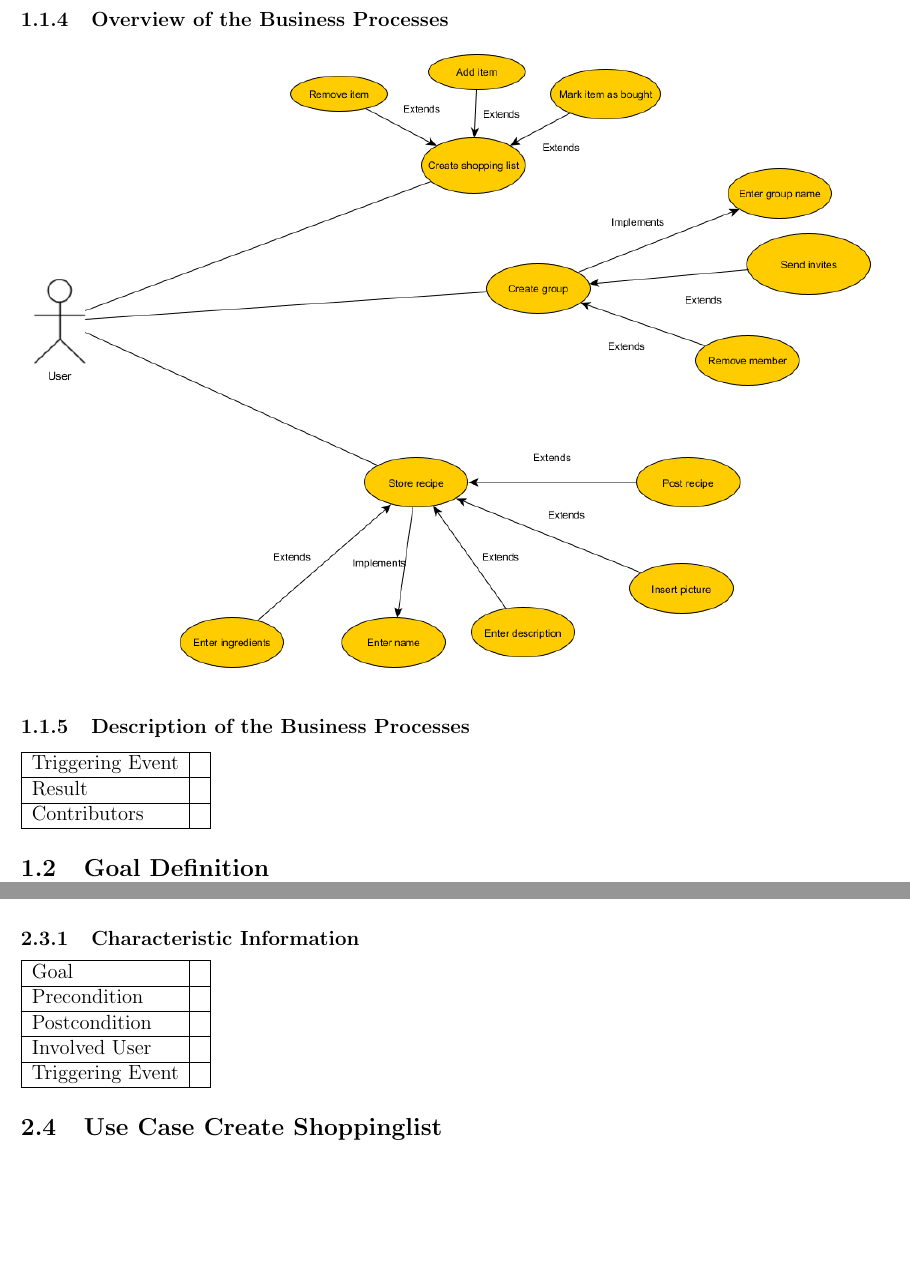
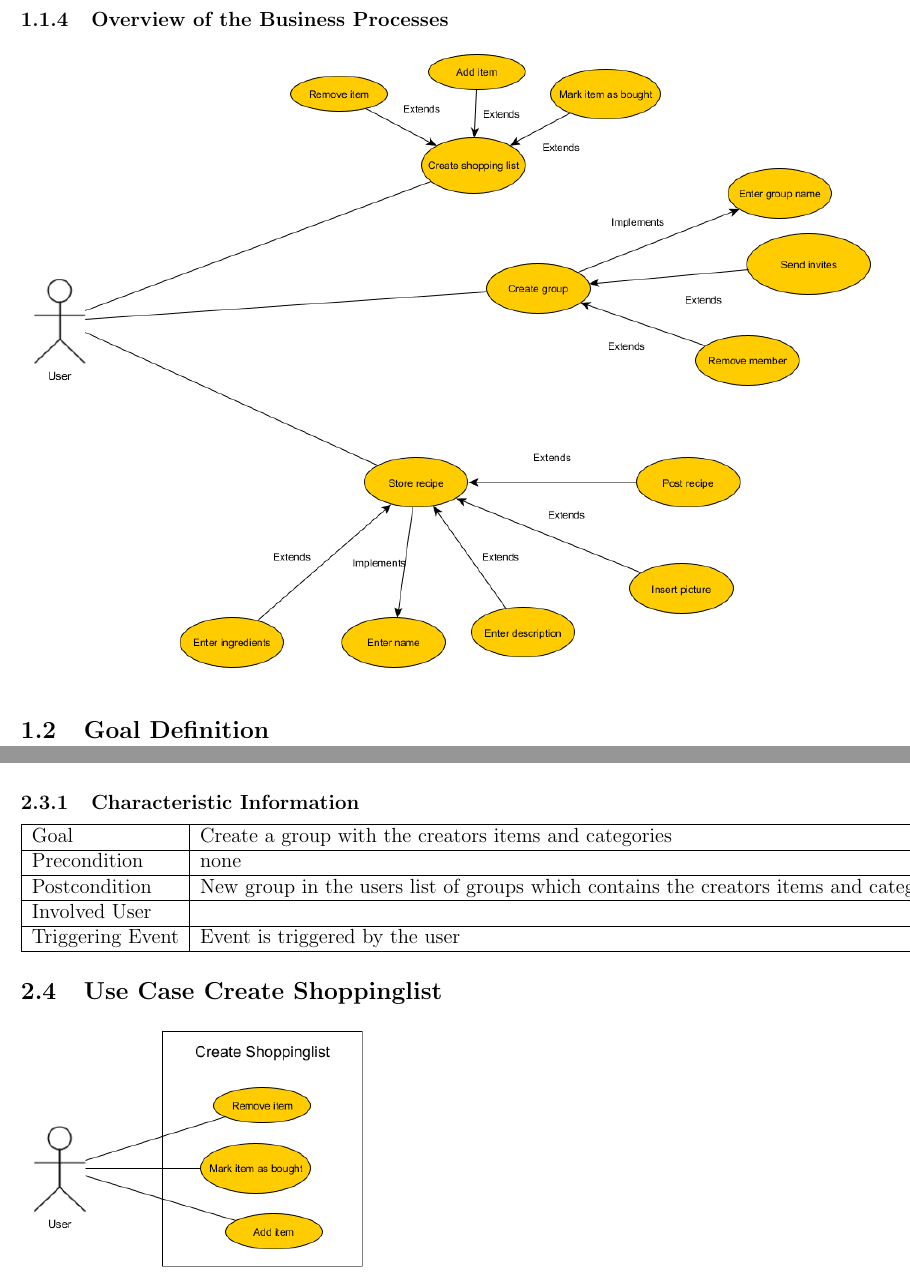
Before and after one commit to zzArchive-if-05-61-B-fall-2018/project-proposal-walliserwagner, a LaTeX document (System Specification/SystemSpecification.tex): two parts of pages 7 and 9 of 17 before the commit and two parts of pages 6 and 8 of 16 after it, joined at a grey line, cut so that both start at the same text, the shorter picture padded with empty space. Compiled offline with pdfLaTeX.

Commit message:
Worked on use case details

```diff
--- a/System Specification/SystemSpecification.tex
+++ b/System Specification/SystemSpecification.tex
@@ -78,15 +78,6 @@ These processes could be simplified by using a grocery list app.
 \subsubsection{Overview of the Business Processes}
 
 \includegraphics[scale=.5]{UseCase.png}
-
-\subsubsection{Description of the Business Processes}
-
-\begin{tabular}{|l|l|}
-\hline
-Triggering Event &  \\ \hline
-Result &  \\ \hline
-Contributors &  \\ \hline
-\end{tabular}
 
 \subsection{Goal Definition}
 
@@ -122,11 +112,11 @@ Triggering Event & Event is triggert by the user \\ \hline
 
 \begin{tabular}{|l|l|}
 \hline
-Goal &  \\ \hline
-Precondition &  \\ \hline
-Postcondition &  \\ \hline
+Goal &  Create a group with the creators items and categories\\ \hline
+Precondition & none\\ \hline
+Postcondition & New group in the users list of groups which contains the creators items and categories \\ \hline
 Involved User &  \\ \hline
-Triggering Event &  \\ \hline
+Triggering Event & Event is triggered by the user \\ \hline
 \end{tabular}
 
 \subsection{Use Case Create Shoppinglist}
```
Also changed, not shown: System Specification/SystemSpecification.pdf, System Specification/SystemSpecification.tex (5 more changed lines).
